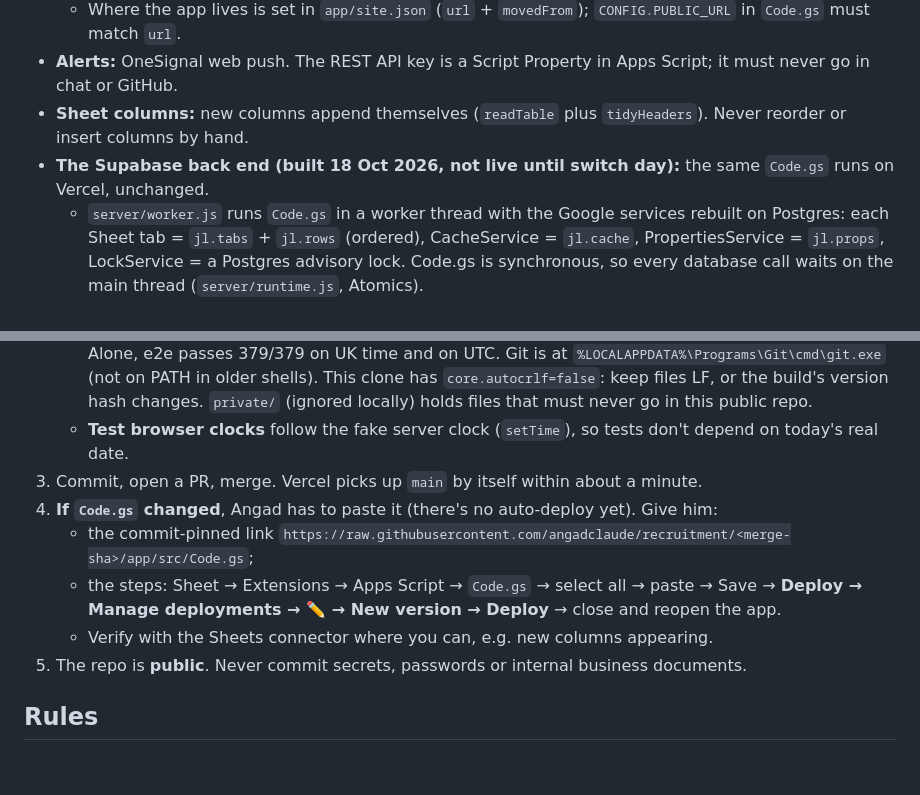
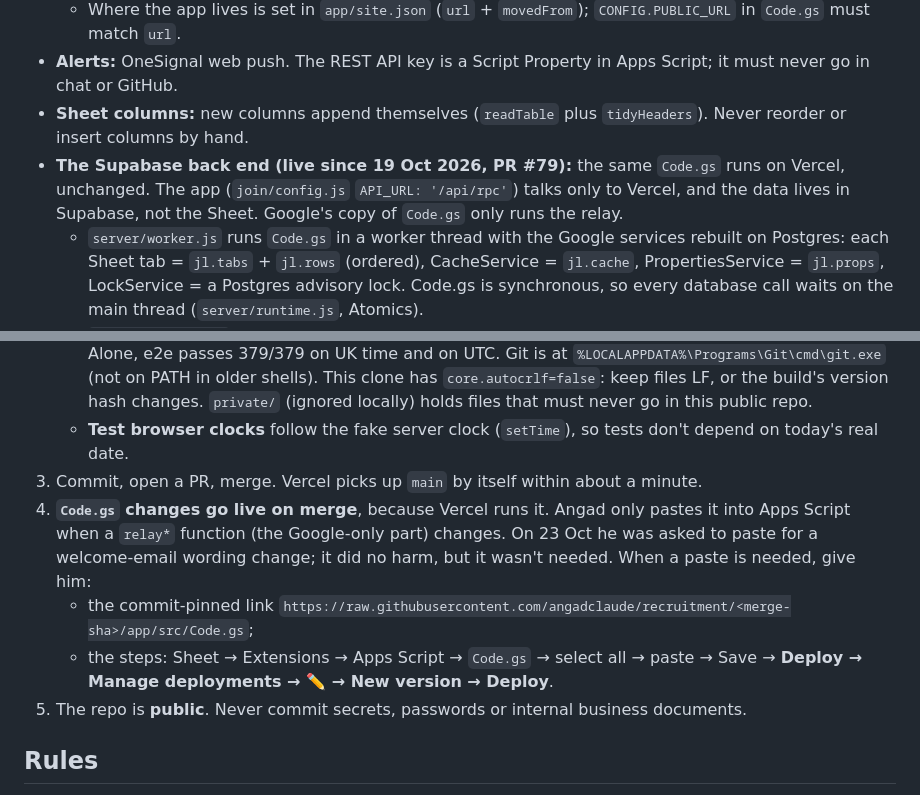
Before and after one commit to angadclaude/recruitment, a Markdown page: CLAUDE.md, 2 parts joined by grey strips. GitHub-like rendering; blank space fills up the shorter version.

Commit message:
Handover: Code.gs goes live on merge since the switch; paste only for relay changes
Co-Authored-By: Claude Opus 5.5 <noreply@anthropic.com>
Claude-Session: https://claude.ai/code/session_012wnBzPZemumvA8GgZ4vv5u

```diff
--- a/CLAUDE.md
+++ b/CLAUDE.md
@@ -16,7 +16,7 @@ The recruitment app for **LINK Marketing** and **JUSS Marketing** (Angad runs bo
   - Where the app lives is set in `app/site.json` (`url` + `movedFrom`); `CONFIG.PUBLIC_URL` in `Code.gs` must match `url`.
 - **Alerts:** OneSignal web push. The REST API key is a Script Property in Apps Script; it must never go in chat or GitHub.
 - **Sheet columns:** new columns append themselves (`readTable` plus `tidyHeaders`). Never reorder or insert columns by hand.
-- **The Supabase back end (built 18 Oct 2026, not live until switch day):** the same `Code.gs` runs on Vercel, unchanged.
+- **The Supabase back end (live since 19 Oct 2026, PR #79):** the same `Code.gs` runs on Vercel, unchanged. The app (`join/config.js` `API_URL: '/api/rpc'`) talks only to Vercel, and the data lives in Supabase, not the Sheet. Google's copy of `Code.gs` only runs the relay.
   - `server/worker.js` runs `Code.gs` in a worker thread with the Google services rebuilt on Postgres: each Sheet tab = `jl.tabs` + `jl.rows` (ordered), CacheService = `jl.cache`, PropertiesService = `jl.props`, LockService = a Postgres advisory lock. Code.gs is synchronous, so every database call waits on the main thread (`server/runtime.js`, Atomics).
   - `server/runtime.js`: one job = one transaction, one job at a time per instance. Emails go into `jl.outbox` and are sent after the commit.
   - `server/live.js` wires it to Supabase (the shared project; schema `jl`, next to FR's `public`, `leaders` and `hf`), OneSignal, and Google's **email relay**.
@@ -39,10 +39,9 @@ The recruitment app for **LINK Marketing** and **JUSS Marketing** (Angad runs bo
    - **On Angad's PC (PowerShell):** Playwright is installed in `%LOCALAPPDATA%\jl-recruitment-tools`, so first run `$env:NODE_PATH = "$env:LOCALAPPDATA\jl-recruitment-tools\node_modules"`. Run the harnesses one at a time: with `speed.js` running alongside, an e2e step (Chase → Nudge all) once timed out. Alone, e2e passes 379/379 on UK time and on UTC. Git is at `%LOCALAPPDATA%\Programs\Git\cmd\git.exe` (not on PATH in older shells). This clone has `core.autocrlf=false`: keep files LF, or the build's version hash changes. `private/` (ignored locally) holds files that must never go in this public repo.
    - **Test browser clocks** follow the fake server clock (`setTime`), so tests don't depend on today's real date.
 3. Commit, open a PR, merge. Vercel picks up `main` by itself within about a minute.
-4. **If `Code.gs` changed**, Angad has to paste it (there's no auto-deploy yet). Give him:
+4. **`Code.gs` changes go live on merge**, because Vercel runs it. Angad only pastes it into Apps Script when a `relay*` function (the Google-only part) changes. On 23 Oct he was asked to paste for a welcome-email wording change; it did no harm, but it wasn't needed. When a paste is needed, give him:
    - the commit-pinned link `https://raw.githubusercontent.com/angadclaude/recruitment/<merge-sha>/app/src/Code.gs`;
-   - the steps: Sheet → Extensions → Apps Script → `Code.gs` → select all → paste → Save → **Deploy → Manage deployments → ✏️ → New version → Deploy** → close and reopen the app.
-   - Verify with the Sheets connector where you can, e.g. new columns appearing.
+   - the steps: Sheet → Extensions → Apps Script → `Code.gs` → select all → paste → Save → **Deploy → Manage deployments → ✏️ → New version → Deploy**.
 5. The repo is **public**. Never commit secrets, passwords or internal business documents.
 
 ## Rules
```
